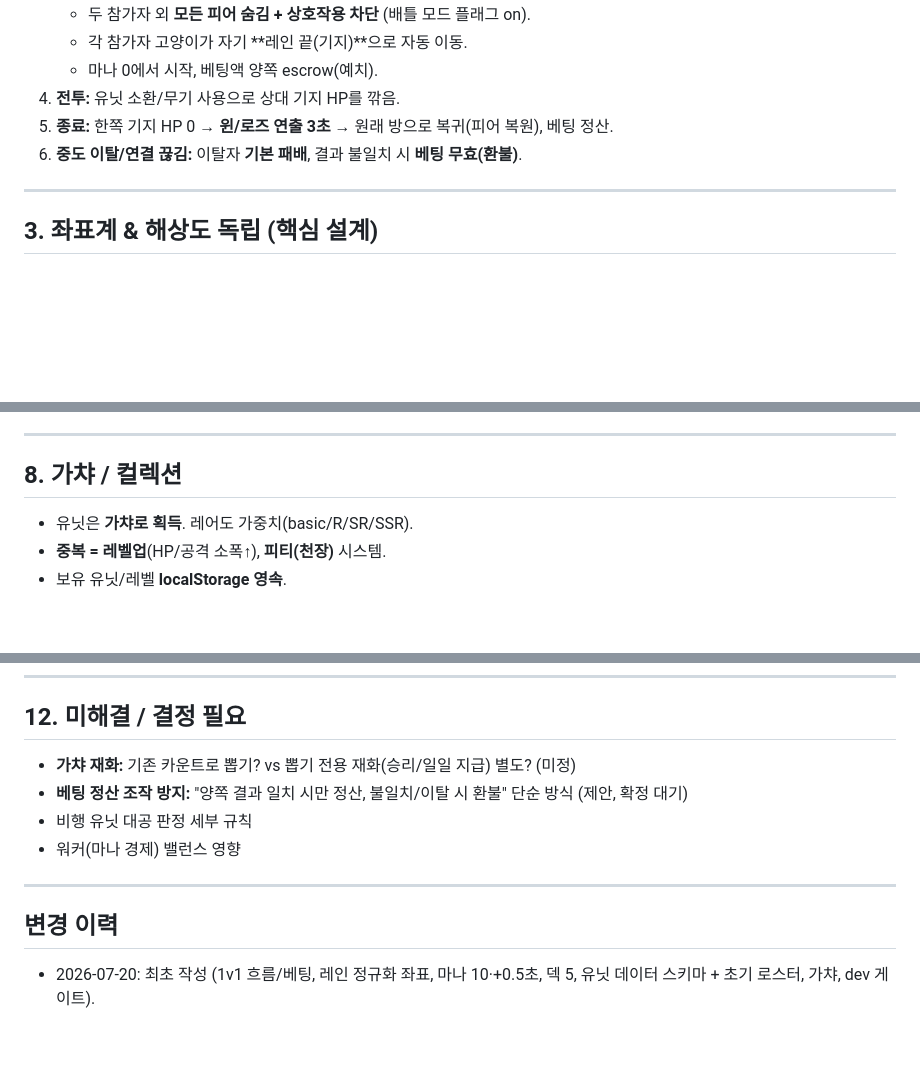
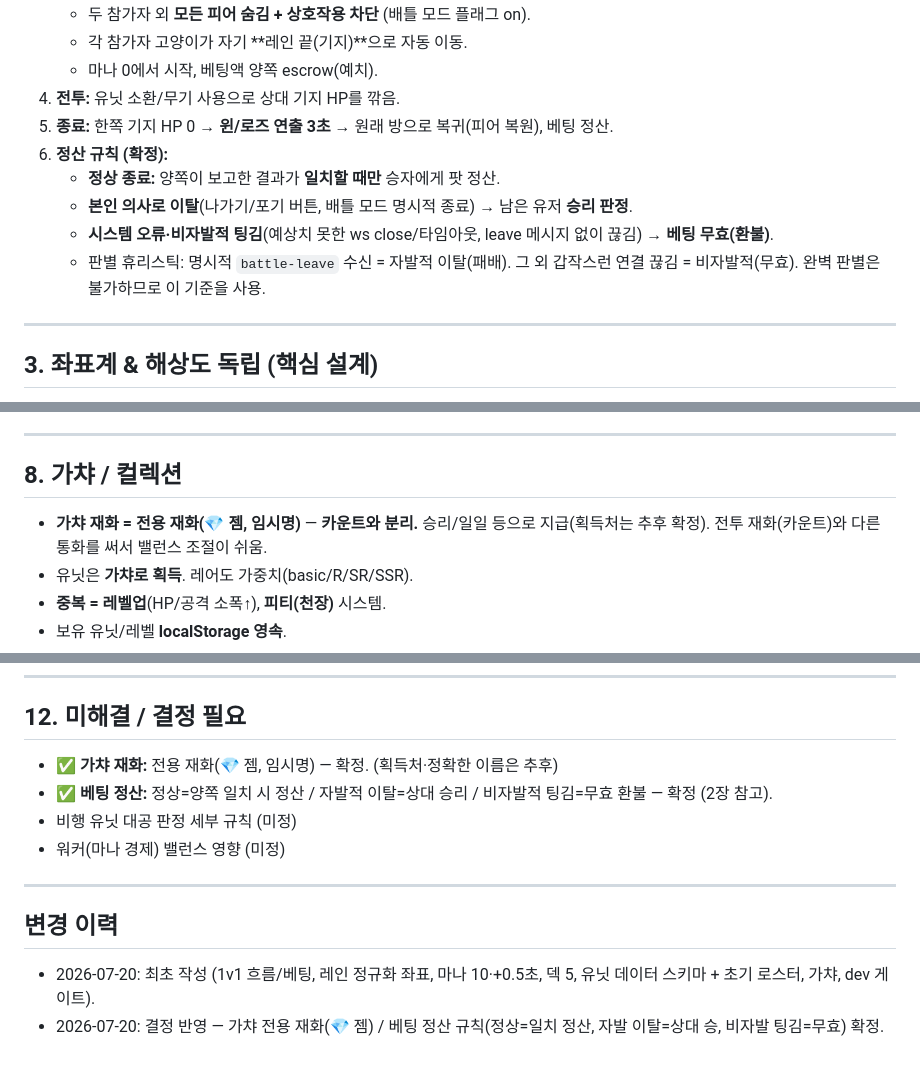
Before and after one commit to hrkim123/HongGoCat, a Markdown page: docs/battle-mode.md, 3 parts joined by grey strips. Rendered like a GitHub page; blank space fills up the shorter version.

Commit message:
docs(battle): 가챠 전용 재화 · 베팅 정산 규칙 확정
Co-Authored-By: Claude Opus 4.8 <noreply@anthropic.com>

```diff
--- a/docs/battle-mode.md
+++ b/docs/battle-mode.md
@@ -36,7 +36,11 @@
    - 마나 0에서 시작, 베팅액 양쪽 escrow(예치).
 4. **전투:** 유닛 소환/무기 사용으로 상대 기지 HP를 깎음.
 5. **종료:** 한쪽 기지 HP 0 → **윈/로즈 연출 3초** → 원래 방으로 복귀(피어 복원), 베팅 정산.
-6. **중도 이탈/연결 끊김:** 이탈자 **기본 패배**, 결과 불일치 시 **베팅 무효(환불)**.
+6. **정산 규칙 (확정):**
+   - **정상 종료:** 양쪽이 보고한 결과가 **일치할 때만** 승자에게 팟 정산.
+   - **본인 의사로 이탈**(나가기/포기 버튼, 배틀 모드 명시적 종료) → 남은 유저 **승리 판정**.
+   - **시스템 오류·비자발적 팅김**(예상치 못한 ws close/타임아웃, leave 메시지 없이 끊김) → **베팅 무효(환불)**.
+   - 판별 휴리스틱: 명시적 `battle-leave` 수신 = 자발적 이탈(패배). 그 외 갑작스런 연결 끊김 = 비자발적(무효). 완벽 판별은 불가하므로 이 기준을 사용.
 
 ---
 
@@ -122,6 +126,7 @@ const WEAPONS = {
 
 ## 8. 가챠 / 컬렉션
 
+- **가챠 재화 = 전용 재화(💎 젬, 임시명)** — **카운트와 분리.** 승리/일일 등으로 지급(획득처는 추후 확정). 전투 재화(카운트)와 다른 통화를 써서 밸런스 조절이 쉬움.
 - 유닛은 **가챠로 획득**. 레어도 가중치(basic/R/SR/SSR).
 - **중복 = 레벨업**(HP/공격 소폭↑), **피티(천장)** 시스템.
 - 보유 유닛/레벨 **localStorage 영속**.
@@ -164,12 +169,13 @@ const WEAPONS = {
 
 ## 12. 미해결 / 결정 필요
 
-- **가챠 재화:** 기존 카운트로 뽑기? vs 뽑기 전용 재화(승리/일일 지급) 별도? (미정)
-- **베팅 정산 조작 방지:** "양쪽 결과 일치 시만 정산, 불일치/이탈 시 환불" 단순 방식 (제안, 확정 대기)
-- 비행 유닛 대공 판정 세부 규칙
-- 워커(마나 경제) 밸런스 영향
+- ✅ **가챠 재화:** 전용 재화(💎 젬, 임시명) — 확정. (획득처·정확한 이름은 추후)
+- ✅ **베팅 정산:** 정상=양쪽 일치 시 정산 / 자발적 이탈=상대 승리 / 비자발적 팅김=무효 환불 — 확정 (2장 참고).
+- 비행 유닛 대공 판정 세부 규칙 (미정)
+- 워커(마나 경제) 밸런스 영향 (미정)
 
 ---
 
 ## 변경 이력
 - 2026-07-20: 최초 작성 (1v1 흐름/베팅, 레인 정규화 좌표, 마나 10·+0.5초, 덱 5, 유닛 데이터 스키마 + 초기 로스터, 가챠, dev 게이트).
+- 2026-07-20: 결정 반영 — 가챠 전용 재화(💎 젬) / 베팅 정산 규칙(정상=일치 정산, 자발 이탈=상대 승, 비자발 팅김=무효) 확정.
```
